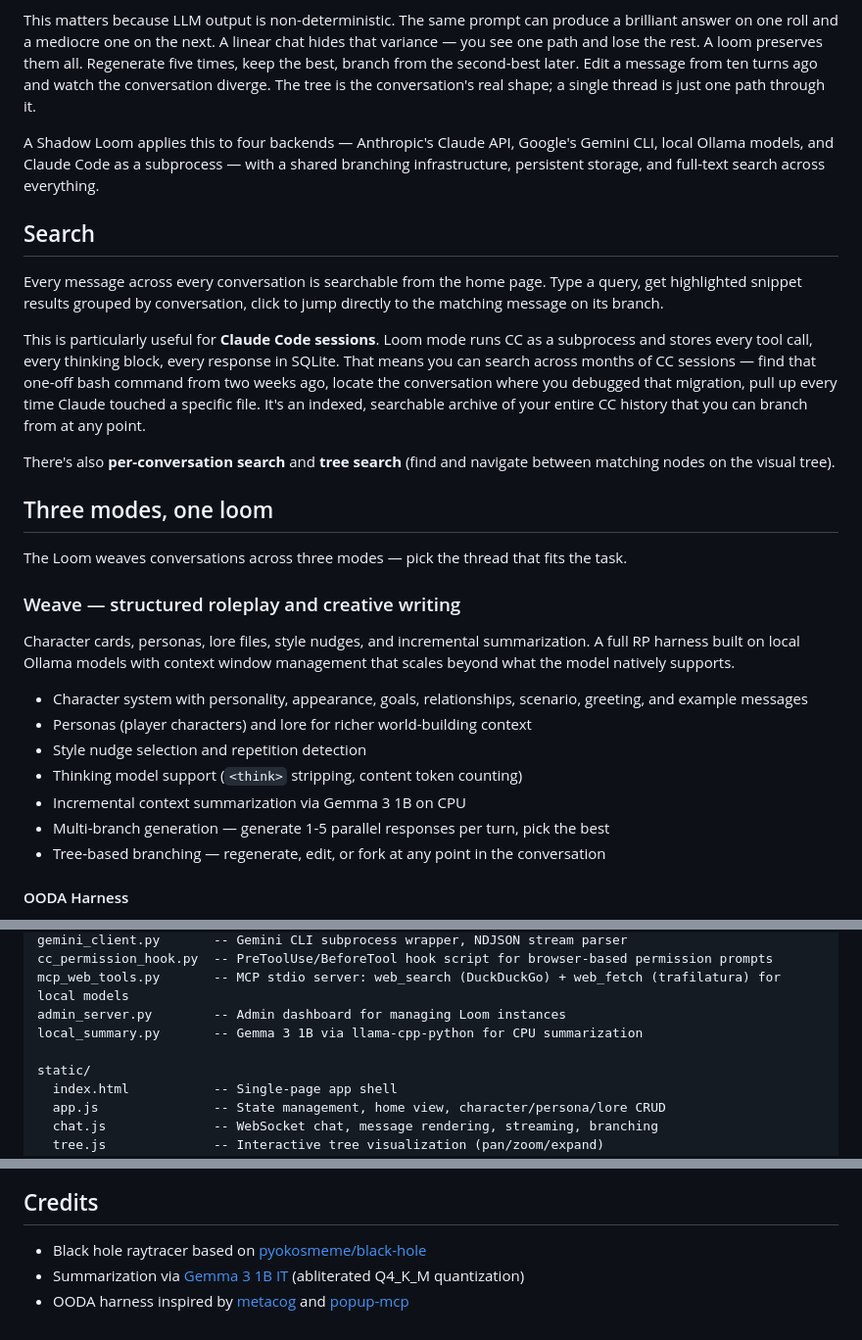
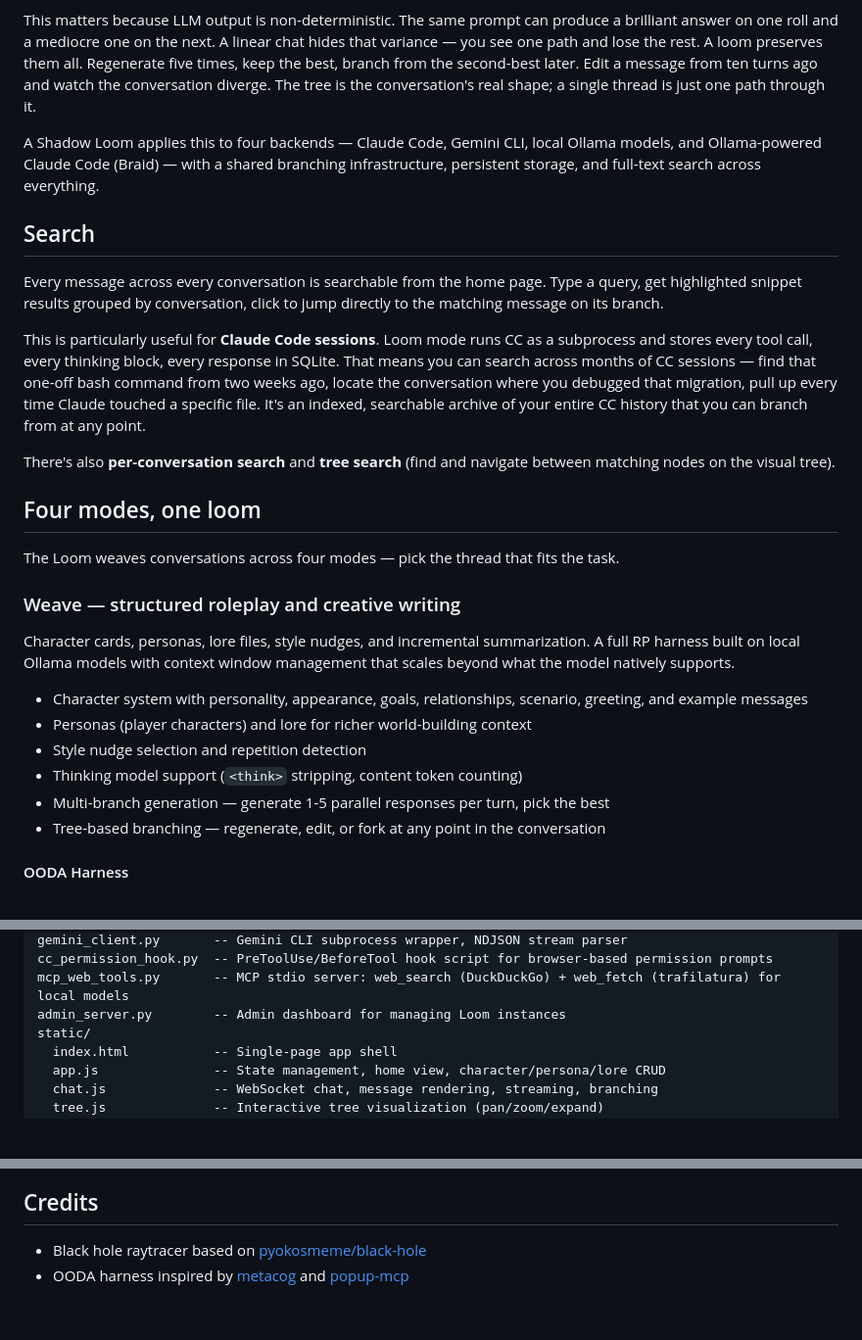
Before and after one commit to lastnpcalex/loom, a Markdown page: README.md, 3 parts joined by grey strips. Shown at 98% size. Drawn GitHub-style; blank space fills up the shorter version.

Commit message:
Update README: remove Gemma references, fix mode count
Co-Authored-By: Claude Opus 4.6 (1M context) <noreply@anthropic.com>

```diff
--- a/README.md
+++ b/README.md
@@ -12,7 +12,7 @@ An LLM loom treats every conversation as a **tree, not a thread**. Each message
 
 This matters because LLM output is non-deterministic. The same prompt can produce a brilliant answer on one roll and a mediocre one on the next. A linear chat hides that variance — you see one path and lose the rest. A loom preserves them all. Regenerate five times, keep the best, branch from the second-best later. Edit a message from ten turns ago and watch the conversation diverge. The tree is the conversation's real shape; a single thread is just one path through it.
 
-A Shadow Loom applies this to four backends — Anthropic's Claude API, Google's Gemini CLI, local Ollama models, and Claude Code as a subprocess — with a shared branching infrastructure, persistent storage, and full-text search across everything.
+A Shadow Loom applies this to four backends — Claude Code, Gemini CLI, local Ollama models, and Ollama-powered Claude Code (Braid) — with a shared branching infrastructure, persistent storage, and full-text search across everything.
 
 ## Search
 
@@ -22,9 +22,9 @@ This is particularly useful for **Claude Code sessions**. Loom mode runs CC as a
 
 There's also **per-conversation search** and **tree search** (find and navigate between matching nodes on the visual tree).
 
-## Three modes, one loom
+## Four modes, one loom
 
-The Loom weaves conversations across three modes — pick the thread that fits the task.
+The Loom weaves conversations across four modes — pick the thread that fits the task.
 
 ### Weave — structured roleplay and creative writing
 
@@ -34,7 +34,6 @@ Character cards, personas, lore files, style nudges, and incremental summarizati
 - Personas (player characters) and lore for richer world-building context
 - Style nudge selection and repetition detection
 - Thinking model support (`<think>` stripping, content token counting)
-- Incremental context summarization via Gemma 3 1B on CPU
 - Multi-branch generation — generate 1-5 parallel responses per turn, pick the best
 - Tree-based branching — regenerate, edit, or fork at any point in the conversation
 
@@ -196,8 +195,6 @@ gemini_client.py       -- Gemini CLI subprocess wrapper, NDJSON stream parser
 cc_permission_hook.py  -- PreToolUse/BeforeTool hook script for browser-based permission prompts
 mcp_web_tools.py       -- MCP stdio server: web_search (DuckDuckGo) + web_fetch (trafilatura) for local models
 admin_server.py        -- Admin dashboard for managing Loom instances
-local_summary.py       -- Gemma 3 1B via llama-cpp-python for CPU summarization
-
 static/
   index.html           -- Single-page app shell
   app.js               -- State management, home view, character/persona/lore CRUD
@@ -266,5 +263,4 @@ Characters, personas, and lore can also be created, edited, and imported/exporte
 ## Credits
 
 - Black hole raytracer based on [pyokosmeme/black-hole](https://github.com/pyokosmeme/black-hole)
-- Summarization via [Gemma 3 1B IT](https://huggingface.co/google/gemma-3-1b-it) (abliterated Q4_K_M quantization)
 - OODA harness inspired by [metacog](https://github.com/inanna-malick/metacog) and [popup-mcp](https://tidepool.leaflet.pub/3mcbegnuf2k2i)
```
